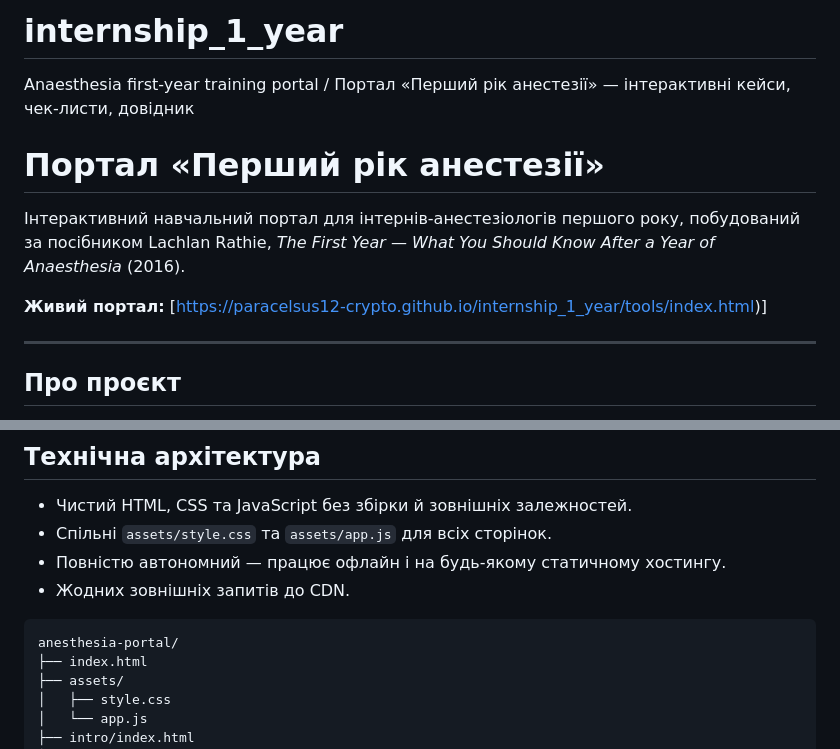
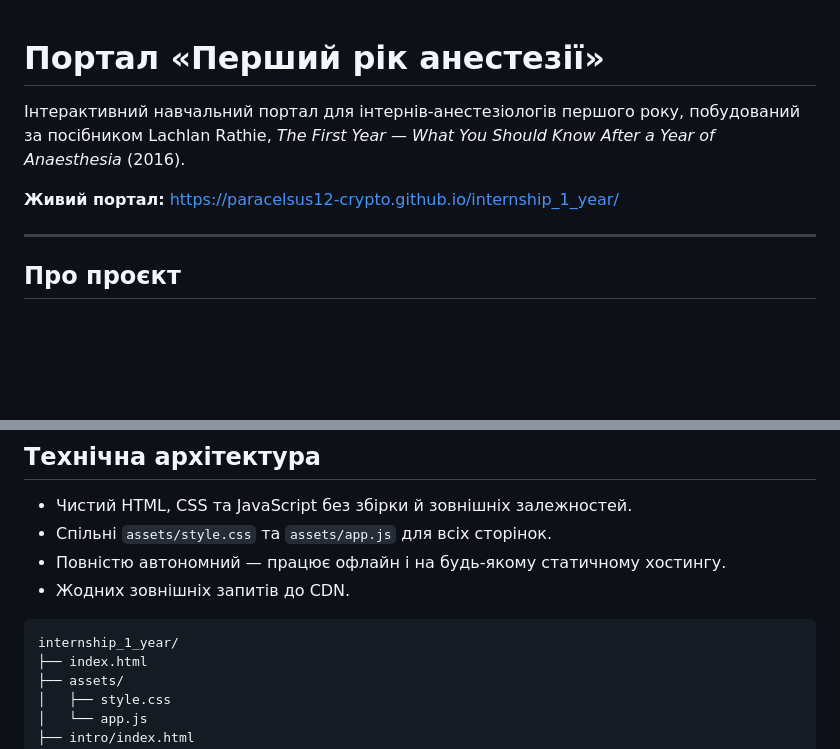
Before and after one commit to paracelsus12-crypto/internship_1_year, a Markdown page: README.md, 2 parts joined by grey strips. Rendered like a GitHub page; blank space fills up the shorter version.

Commit message:
Update README for project details and links

````diff
--- a/README.md
+++ b/README.md
@@ -1,10 +1,8 @@
-# internship_1_year
-Anaesthesia first-year training portal / Портал «Перший рік анестезії» — інтерактивні кейси, чек-листи, довідник
 # Портал «Перший рік анестезії»
 
 Інтерактивний навчальний портал для інтернів-анестезіологів першого року, побудований за посібником Lachlan Rathie, *The First Year — What You Should Know After a Year of Anaesthesia* (2016).
 
-**Живий портал:** [https://paracelsus12-crypto.github.io/internship_1_year/tools/index.html)]
+**Живий портал:** https://paracelsus12-crypto.github.io/internship_1_year/
 
 ---
 
@@ -43,7 +41,7 @@ Anaesthesia first-year training portal / Портал «Перший рік ан
 - Жодних зовнішніх запитів до CDN.
 
 ```
-anesthesia-portal/
+internship_1_year/
 ├── index.html
 ├── assets/
 │   ├── style.css
````
